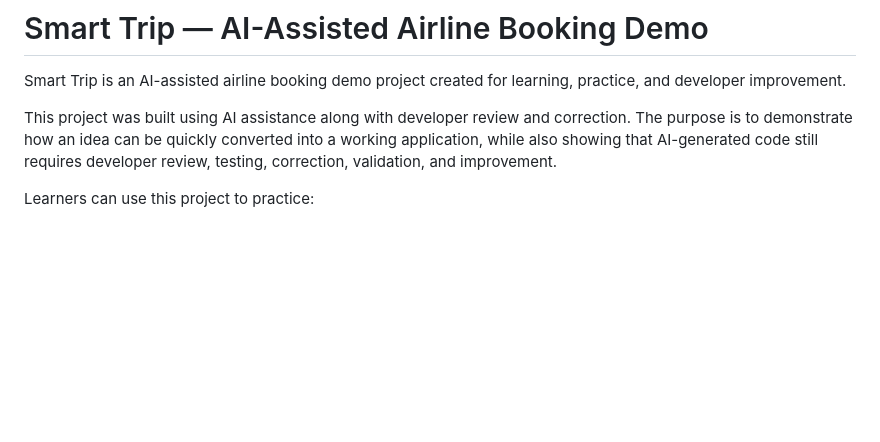
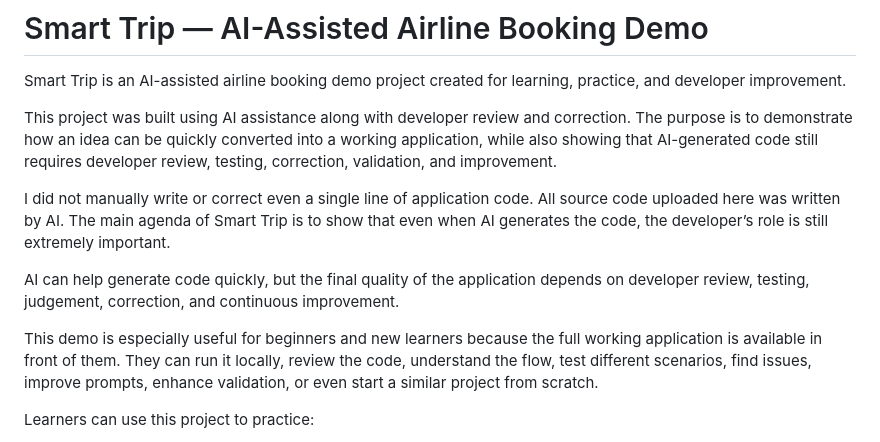
Before and after one commit to shivaops/smart_trip_lab_demo, a Markdown page: README.md, the part around the change. Rendered like a GitHub page; blank space fills up the shorter version.

Commit message:
Add project note section to README

```diff
--- a/README.md
+++ b/README.md
@@ -3,6 +3,13 @@
 Smart Trip is an AI-assisted airline booking demo project created for learning, practice, and developer improvement.
 
 This project was built using AI assistance along with developer review and correction. The purpose is to demonstrate how an idea can be quickly converted into a working application, while also showing that AI-generated code still requires developer review, testing, correction, validation, and improvement.
+
+I did not manually write or correct even a single line of application code. All source code uploaded here was written by AI.
+The main agenda of Smart Trip is to show that even when AI generates the code, the developer’s role is still extremely important.
+
+AI can help generate code quickly, but the final quality of the application depends on developer review, testing, judgement, correction, and continuous improvement.
+
+This demo is especially useful for beginners and new learners because the full working application is available in front of them. They can run it locally, review the code, understand the flow, test different scenarios, find issues, improve prompts, enhance validation, or even start a similar project from scratch.
 
 Learners can use this project to practice:
 
```
